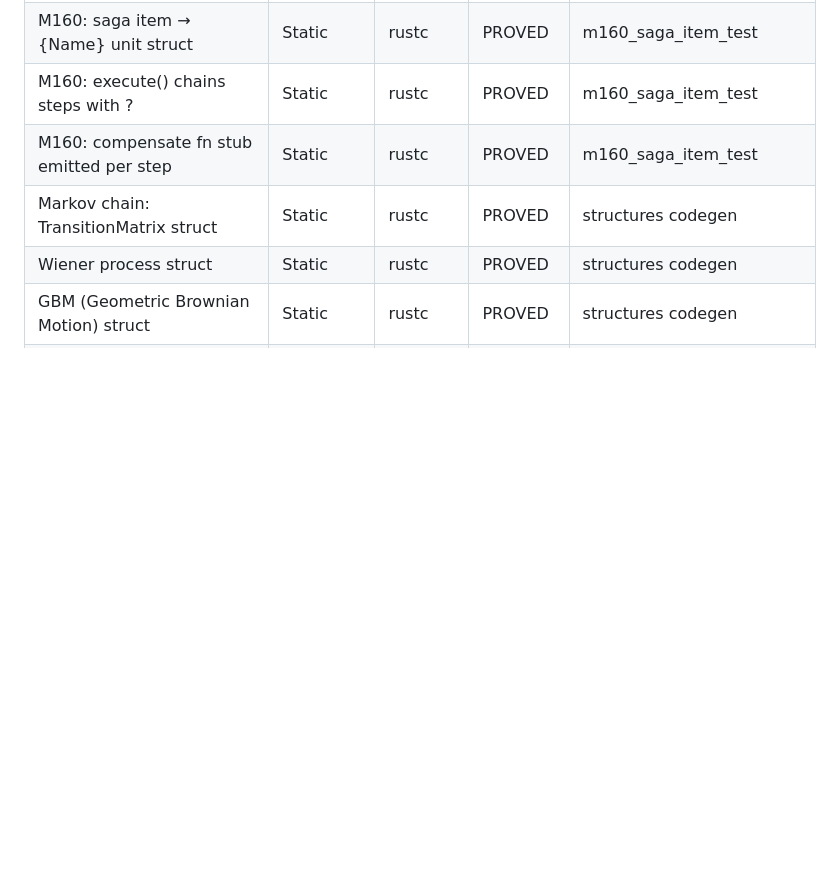
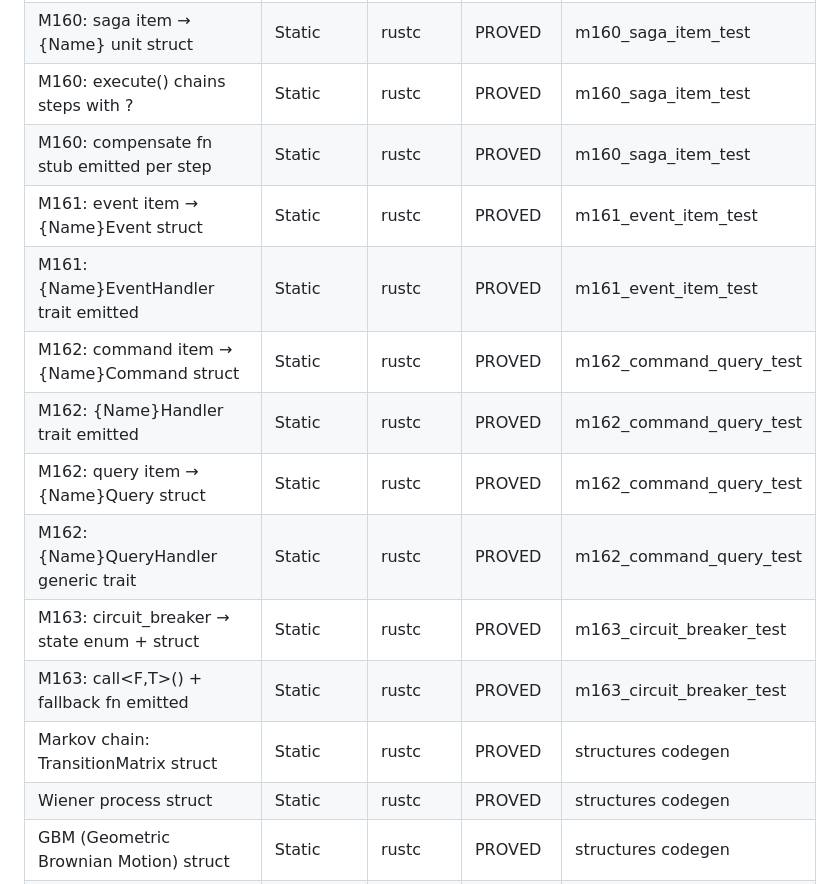
Before and after one commit to jghiringhelli/loom, a Markdown page: experiments/verification/claim_coverage.md, the part around the change. Rendered like a GitHub page; blank space fills up the shorter version.

```diff
--- a/experiments/verification/claim_coverage.md
+++ b/experiments/verification/claim_coverage.md
@@ -103,6 +103,14 @@
 | M160: saga item → {Name} unit struct       | Static   | rustc       | PROVED   | m160_saga_item_test     |
 | M160: execute() chains steps with ?        | Static   | rustc       | PROVED   | m160_saga_item_test     |
 | M160: compensate fn stub emitted per step  | Static   | rustc       | PROVED   | m160_saga_item_test     |
+| M161: event item → {Name}Event struct      | Static   | rustc       | PROVED   | m161_event_item_test    |
+| M161: {Name}EventHandler trait emitted     | Static   | rustc       | PROVED   | m161_event_item_test    |
+| M162: command item → {Name}Command struct  | Static   | rustc       | PROVED   | m162_command_query_test |
+| M162: {Name}Handler trait emitted          | Static   | rustc       | PROVED   | m162_command_query_test |
+| M162: query item → {Name}Query struct      | Static   | rustc       | PROVED   | m162_command_query_test |
+| M162: {Name}QueryHandler<R> generic trait  | Static   | rustc       | PROVED   | m162_command_query_test |
+| M163: circuit_breaker → state enum + struct| Static   | rustc       | PROVED   | m163_circuit_breaker_test|
+| M163: call<F,T>() + fallback fn emitted    | Static   | rustc       | PROVED   | m163_circuit_breaker_test|
 | Markov chain: TransitionMatrix struct       | Static   | rustc       | PROVED   | structures codegen      |
 | Wiener process struct                       | Static   | rustc       | PROVED   | structures codegen      |
 | GBM (Geometric Brownian Motion) struct      | Static   | rustc       | PROVED   | structures codegen      |
```
Also changed, not shown: Status.md (+21 -9 lines).
